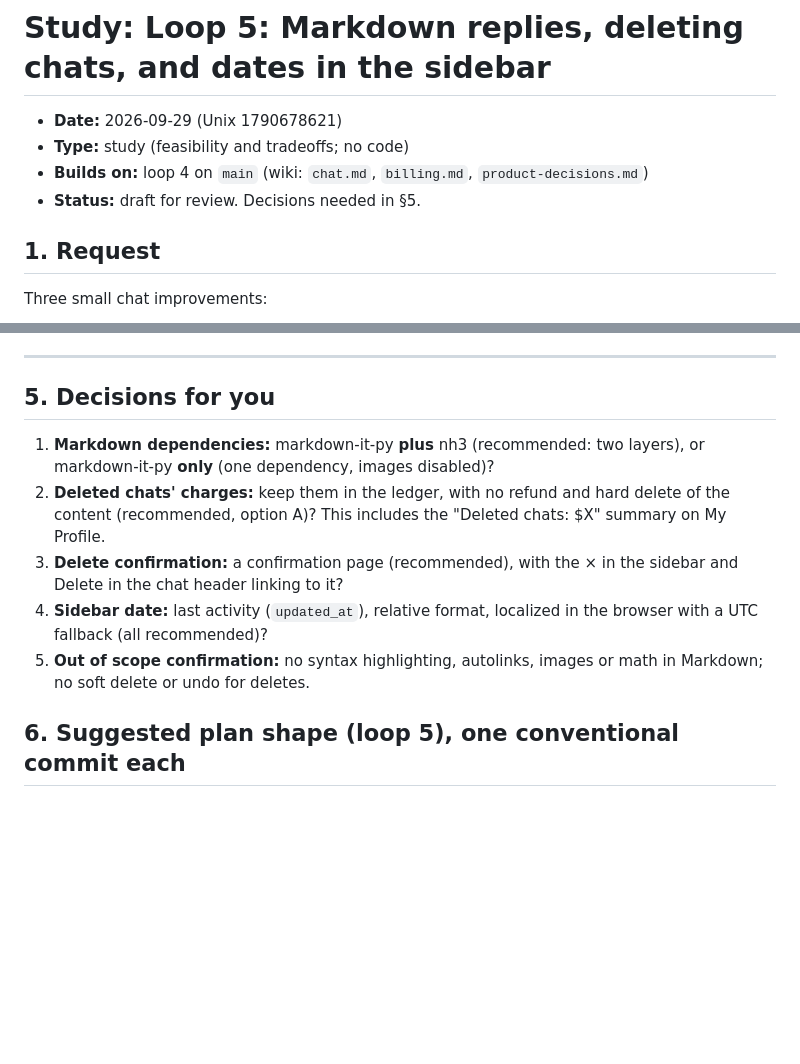
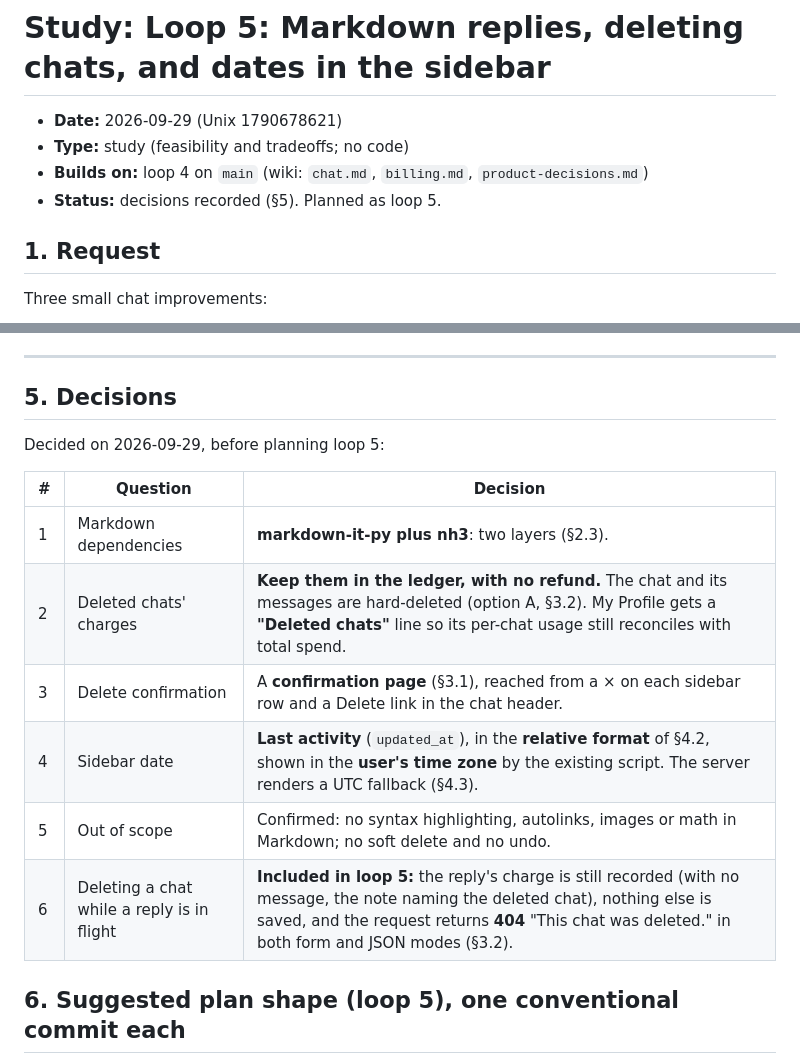
Before and after one commit to isabellaespino/litechat-midterm, a Markdown page: doc/study/1790678621-loop5-markdown-delete-dates.md, 2 parts joined by grey strips. GitHub-like rendering; blank space fills up the shorter version.

Commit message:
chore: record loop 5 decisions and add loop 5 plan
Co-Authored-By: Claude Opus 5.5 <noreply@anthropic.com>

```diff
--- a/doc/study/1790678621-loop5-markdown-delete-dates.md
+++ b/doc/study/1790678621-loop5-markdown-delete-dates.md
@@ -3,7 +3,7 @@
 - **Date:** 2026-09-29 (Unix 1790678621)
 - **Type:** study (feasibility and tradeoffs; no code)
 - **Builds on:** loop 4 on `main` (wiki: `chat.md`, `billing.md`, `product-decisions.md`)
-- **Status:** draft for review. Decisions needed in §5.
+- **Status:** decisions recorded (§5). Planned as loop 5.
 
 ## 1. Request
 
@@ -265,19 +265,18 @@ in UTC−7 would see "Today 02:10" for 7:10 pm yesterday.
 
 ---
 
-## 5. Decisions for you
+## 5. Decisions
 
-1. **Markdown dependencies:** markdown-it-py **plus** nh3 (recommended: two layers), or
-   markdown-it-py **only** (one dependency, images disabled)?
-2. **Deleted chats' charges:** keep them in the ledger, with no refund and hard delete of
-   the content (recommended, option A)? This includes the "Deleted chats: $X" summary on
-   My Profile.
-3. **Delete confirmation:** a confirmation page (recommended), with the × in the sidebar
-   and Delete in the chat header linking to it?
-4. **Sidebar date:** last activity (`updated_at`), relative format, localized in the
-   browser with a UTC fallback (all recommended)?
-5. **Out of scope confirmation:** no syntax highlighting, autolinks, images or math in
-   Markdown; no soft delete or undo for deletes.
+Decided on 2026-09-29, before planning loop 5:
+
+| # | Question | Decision |
+|---|---|---|
+| 1 | Markdown dependencies | **markdown-it-py plus nh3**: two layers (§2.3). |
+| 2 | Deleted chats' charges | **Keep them in the ledger, with no refund.** The chat and its messages are hard-deleted (option A, §3.2). My Profile gets a **"Deleted chats"** line so its per-chat usage still reconciles with total spend. |
+| 3 | Delete confirmation | A **confirmation page** (§3.1), reached from a × on each sidebar row and a Delete link in the chat header. |
+| 4 | Sidebar date | **Last activity** (`updated_at`), in the **relative format** of §4.2, shown in the **user's time zone** by the existing script. The server renders a UTC fallback (§4.3). |
+| 5 | Out of scope | Confirmed: no syntax highlighting, autolinks, images or math in Markdown; no soft delete and no undo. |
+| 6 | Deleting a chat while a reply is in flight | **Included in loop 5:** the reply's charge is still recorded (with no message, the note naming the deleted chat), nothing else is saved, and the request returns **404** "This chat was deleted." in both form and JSON modes (§3.2). |
 
 ## 6. Suggested plan shape (loop 5), one conventional commit each
 
```
Also changed, not shown: doc/plan/1790681656-loop5-markdown-delete-dates.md (added, +299 -0 lines).
